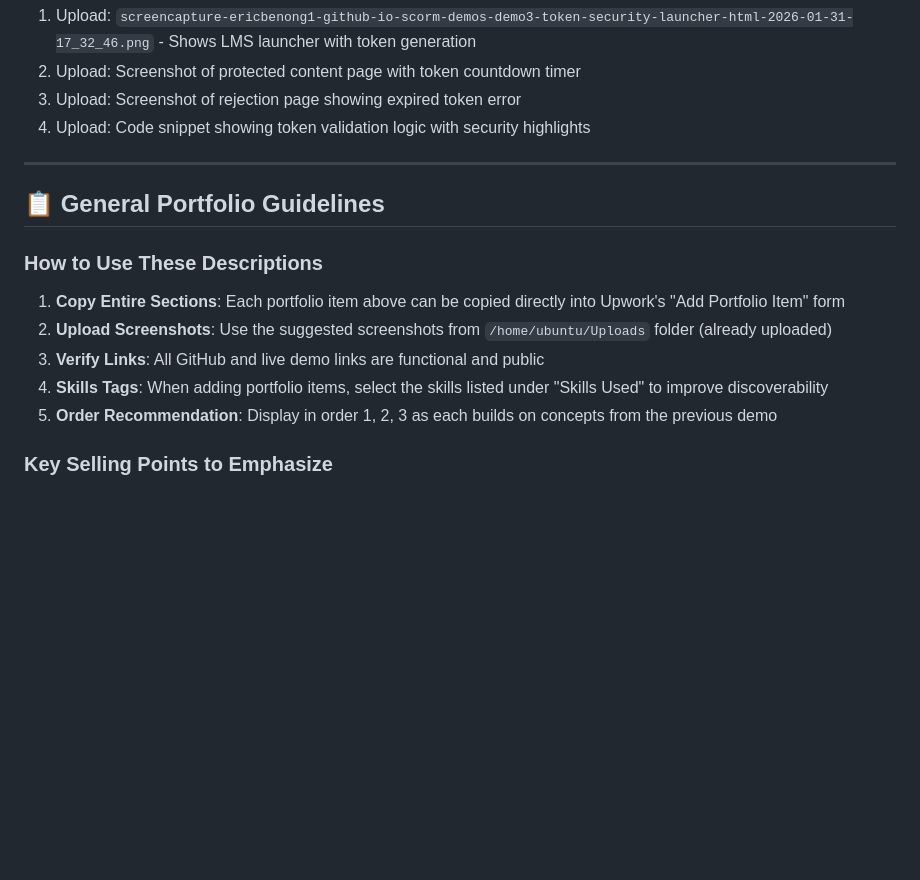
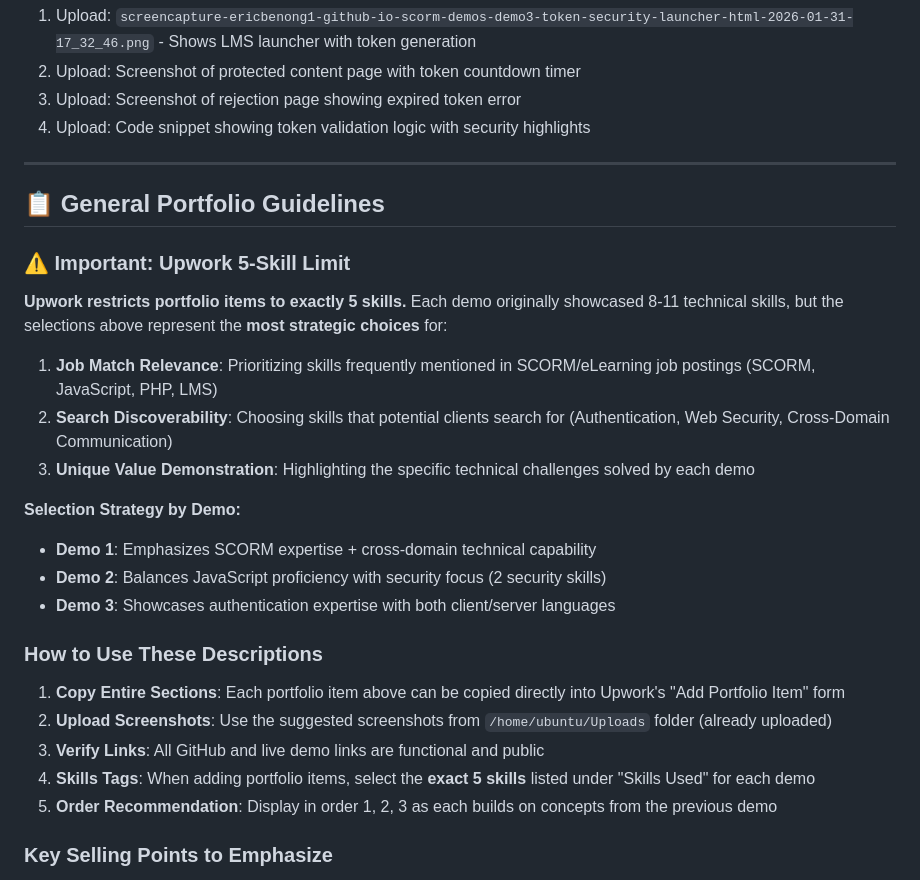
Before and after one commit to ericbenong1/scorm-demos, a Markdown page: UPWORK_PORTFOLIO_ITEMS.md, the part around one of its changes. Rendered like a GitHub page; blank space fills up the shorter version.

```diff
--- a/UPWORK_PORTFOLIO_ITEMS.md
+++ b/UPWORK_PORTFOLIO_ITEMS.md
@@ -152,12 +141,25 @@ While the demo uses client-side JavaScript for proof-of-concept purposes, it inc
 
 ## 📋 General Portfolio Guidelines
 
+### ⚠️ Important: Upwork 5-Skill Limit
+
+**Upwork restricts portfolio items to exactly 5 skills.** Each demo originally showcased 8-11 technical skills, but the selections above represent the **most strategic choices** for:
+
+1. **Job Match Relevance**: Prioritizing skills frequently mentioned in SCORM/eLearning job postings (SCORM, JavaScript, PHP, LMS)
+2. **Search Discoverability**: Choosing skills that potential clients search for (Authentication, Web Security, Cross-Domain Communication)
+3. **Unique Value Demonstration**: Highlighting the specific technical challenges solved by each demo
+
+**Selection Strategy by Demo:**
+- **Demo 1**: Emphasizes SCORM expertise + cross-domain technical capability
+- **Demo 2**: Balances JavaScript proficiency with security focus (2 security skills)
+- **Demo 3**: Showcases authentication expertise with both client/server languages
+
 ### How to Use These Descriptions
 
 1. **Copy Entire Sections**: Each portfolio item above can be copied directly into Upwork's "Add Portfolio Item" form
 2. **Upload Screenshots**: Use the suggested screenshots from `/home/ubuntu/Uploads` folder (already uploaded)
 3. **Verify Links**: All GitHub and live demo links are functional and public
-4. **Skills Tags**: When adding portfolio items, select the skills listed under "Skills Used" to improve discoverability
+4. **Skills Tags**: When adding portfolio items, select the **exact 5 skills** listed under "Skills Used" for each demo
 5. **Order Recommendation**: Display in order 1, 2, 3 as each builds on concepts from the previous demo
 
 ### Key Selling Points to Emphasize
```
Also changed, not shown: other parts of UPWORK_PORTFOLIO_ITEMS.md (+24 -35 lines).
